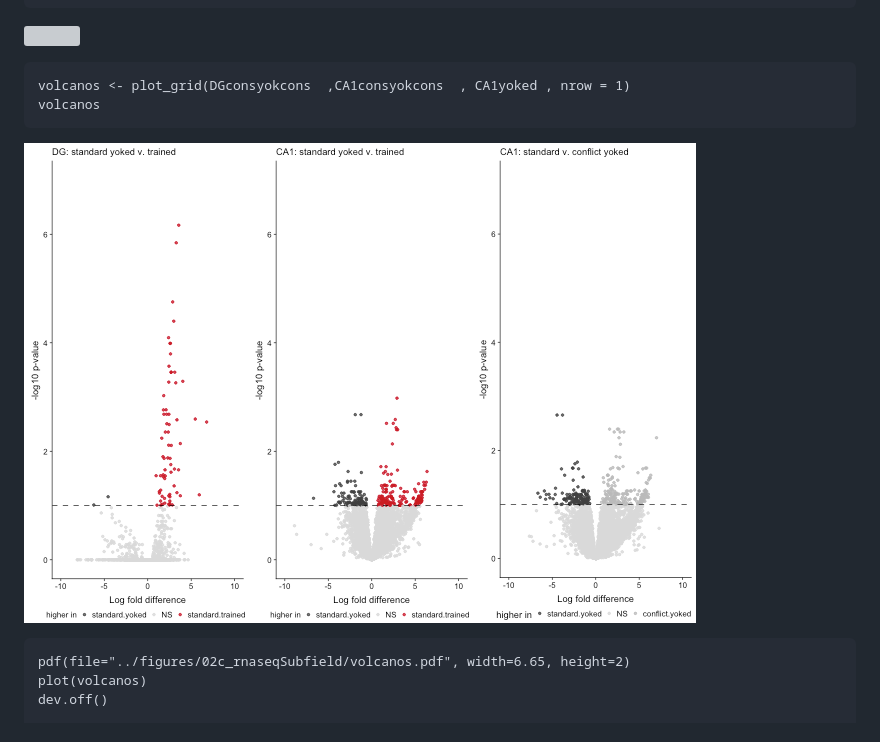
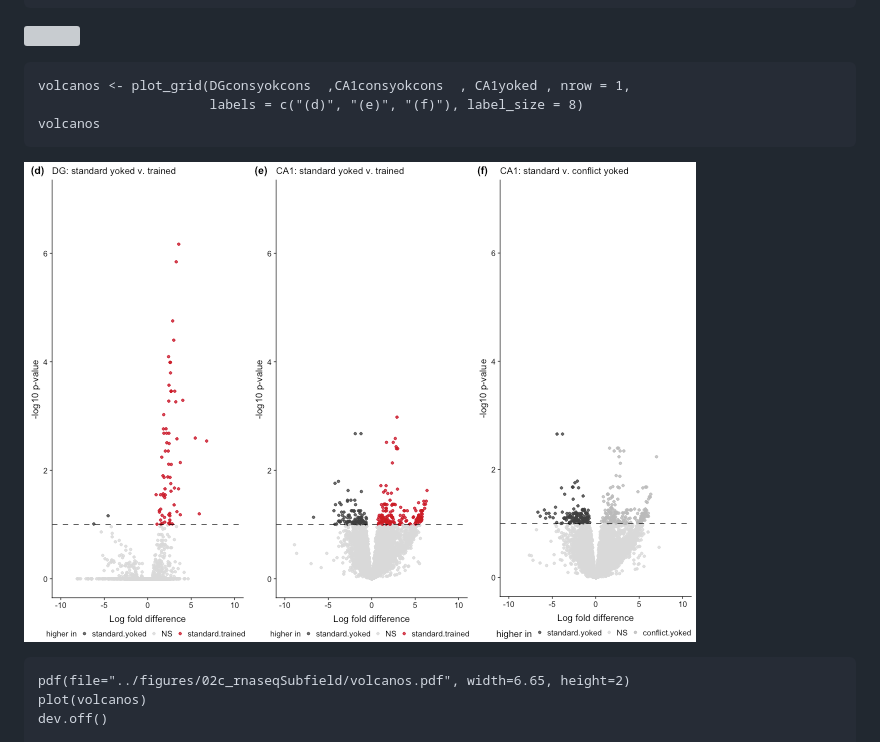
Before and after one commit to raynamharris/IntegrativeProjectWT2015, a Markdown page: scripts/02c_rnaseqSubfield.md, the part around the change. Rendered like a GitHub page; pictures changed too: figures/02c_rnaseqSubfield/fig5volcanos-1.png; grey boxes are pictures that could not be loaded.

Commit message:
new fig 2

```diff
--- a/scripts/02c_rnaseqSubfield.md
+++ b/scripts/02c_rnaseqSubfield.md
@@ -466,7 +466,8 @@ Yoked confict versus yoked consistent
 
 ![](../figures/02c_rnaseqSubfield/yokeconfyokcons-4.png)
 
-    volcanos <- plot_grid(DGconsyokcons  ,CA1consyokcons  , CA1yoked , nrow = 1)
+    volcanos <- plot_grid(DGconsyokcons  ,CA1consyokcons  , CA1yoked , nrow = 1,
+                          labels = c("(d)", "(e)", "(f)"), label_size = 8)
     volcanos
 
 ![](../figures/02c_rnaseqSubfield/fig5volcanos-1.png)
```
Also changed, not shown: 2 other files.
